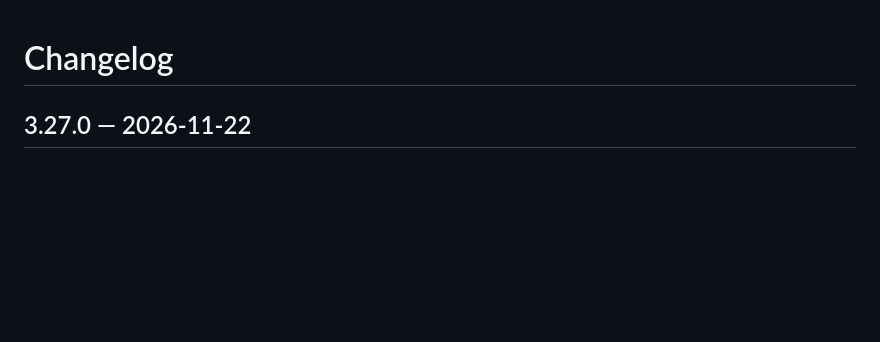
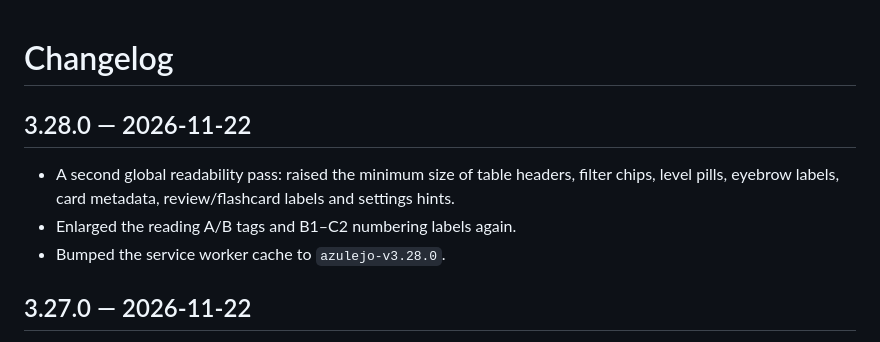
Before and after one commit to beango2025/azulejo, a Markdown page: CHANGELOG.md, the part around the change. Drawn GitHub-style; blank space fills up the shorter version.

Commit message:
Increase global label sizes for readability

```diff
--- a/CHANGELOG.md
+++ b/CHANGELOG.md
@@ -1,4 +1,10 @@
 # Changelog
+
+## 3.28.0 — 2026-11-22
+
+- A second global readability pass: raised the minimum size of table headers, filter chips, level pills, eyebrow labels, card metadata, review/flashcard labels and settings hints.
+- Enlarged the reading A/B tags and B1–C2 numbering labels again.
+- Bumped the service worker cache to `azulejo-v3.28.0`.
 
 ## 3.27.0 — 2026-11-22
 
```
Also changed, not shown: README.md (+1 -1 lines), screenshots/grammar-library.png, screenshots/lexicon.png, screenshots/reading-b1-ab.png, screenshots/reading.png, 6 other files.
